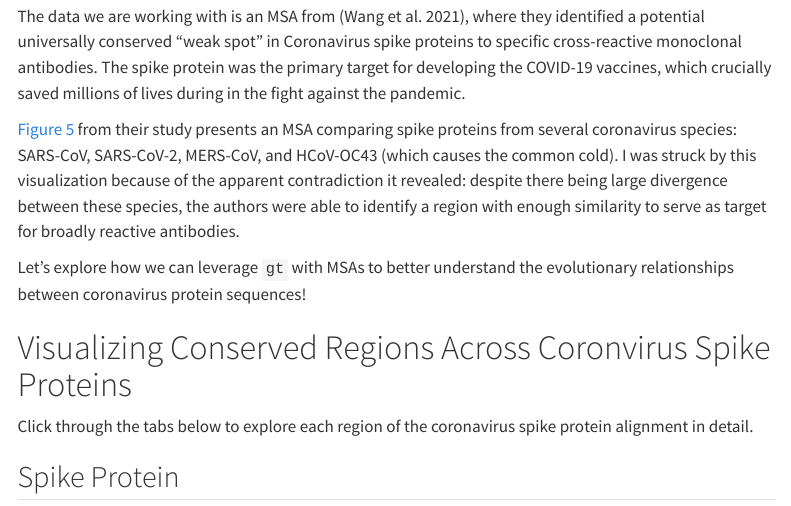
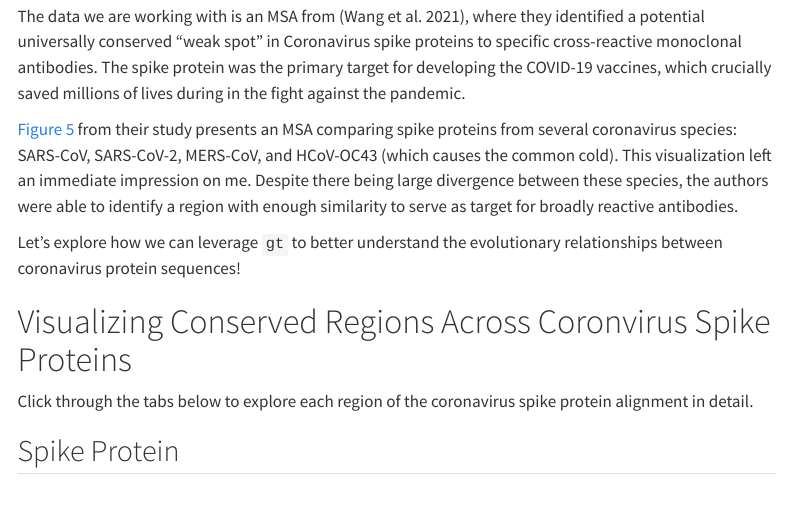
Before and after one commit to wvictor14/2025-posit-table-contest-gt-msa, a Quarto document (2025-posit-table-contest-gt-msa.qmd): the page in a window 1100 px wide, from 300 px down. Rendered offline with R 4.5, knitr and Pandoc in place of Quarto, with nearby package versions; some code elsewhere in the file could not run offline; menus at the side of the page are left out.

Commit message:
edit text

````diff
--- a/2025-posit-table-contest-gt-msa.qmd
+++ b/2025-posit-table-contest-gt-msa.qmd
@@ -34,13 +34,15 @@ For the 2025 Posit Table contest I wanted to explore how MSAs can be effectively
 
 The data we are working with is an MSA from [@Wang2021], where they identified a potential universally conserved "weak spot" in Coronavirus spike proteins to specific cross-reactive monoclonal antibodies. The spike protein was the primary target for developing the COVID-19 vaccines, which crucially saved millions of lives during in the fight against the pandemic.
 
-[Figure 5](https://www.nature.com/articles/s41467-021-21968-w/figures/5) from their study presents an MSA comparing spike proteins from several coronavirus species: SARS-CoV, SARS-CoV-2, MERS-CoV, and HCoV-OC43 (which causes the common cold). I was struck by this visualization because of the apparent contradiction it revealed: despite there being large divergence between these species, the authors were able to identify a region with enough similarity to serve as target for broadly reactive antibodies.
+[Figure 5](https://www.nature.com/articles/s41467-021-21968-w/figures/5) from their study presents an MSA comparing spike proteins from several coronavirus species: SARS-CoV, SARS-CoV-2, MERS-CoV, and HCoV-OC43 (which causes the common cold). This visualization left an immediate impression on me. Despite there being large divergence between these species, the authors were able to identify a region with enough similarity to serve as target for broadly reactive antibodies.
 
-Let's explore how we can leverage `gt` with MSAs to better understand the evolutionary relationships between coronavirus protein sequences!
+Let's explore how we can leverage `gt` to better understand the evolutionary relationships between coronavirus protein sequences!
 
 # Setup {.hidden .unlisted .unnumbered}
 
-Libraries
+This section is to prepare for generating the visualizations. We keep this hidden in the output.
+
+## Libraries
 
 ```{r}
 #| message: false
````
Also changed, not shown: 2025-posit-table-contest-gt-msa.qmd (2 more changed lines).
